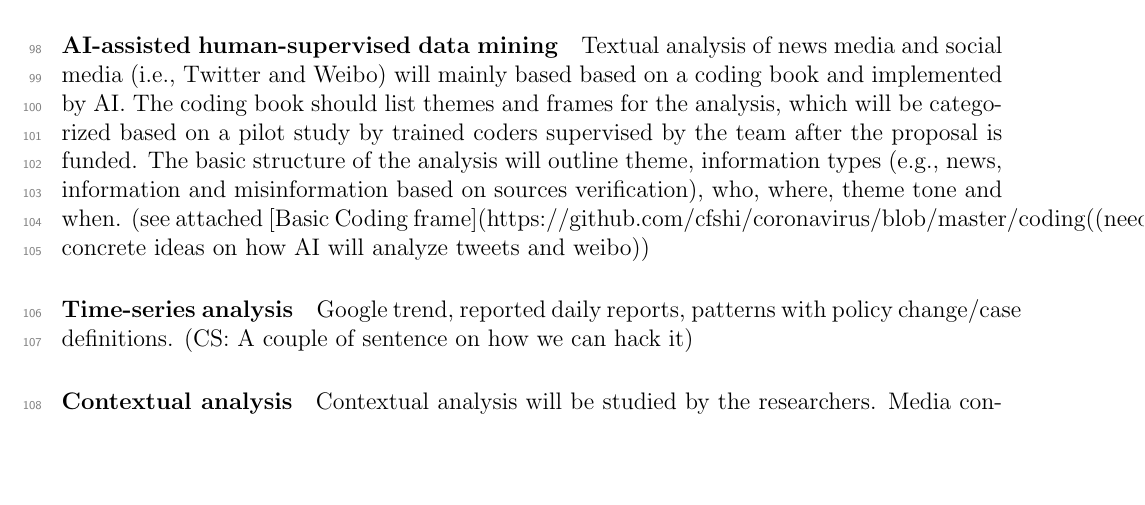
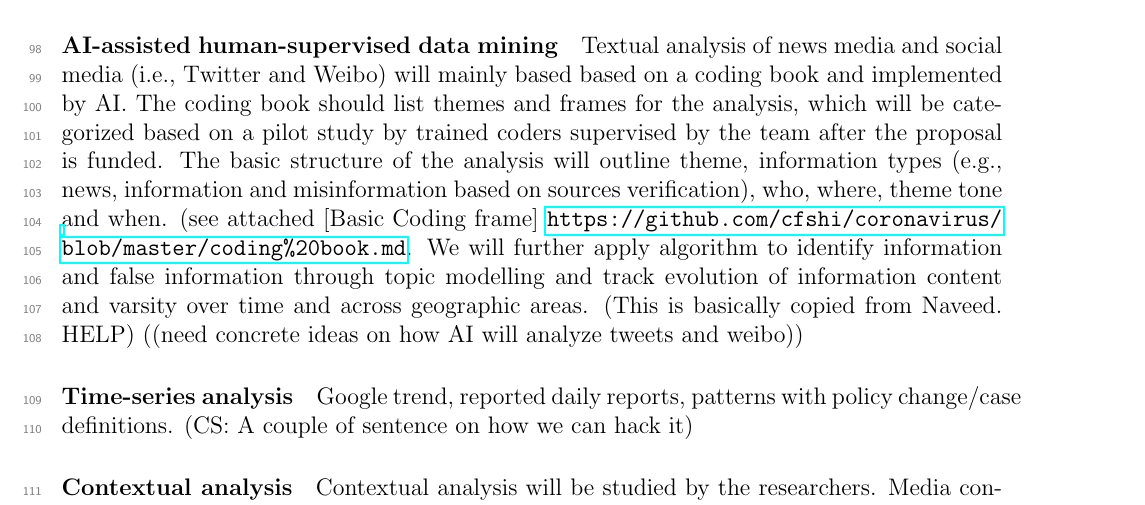
Before and after one commit to cfshi/coronavirus, a LaTeX document (cihr_proposal.tex, which reads content.tex): part of page 3 of 6, cut so that both start at the same text, the shorter picture padded with empty space. Compiled offline with pdfLaTeX.

Commit message:
some text got cut off with the % in url

```diff
--- a/content.tex
+++ b/content.tex
@@ -68,7 +68,8 @@ Economic data relating to the outcome of the COVID-19 outbreaks will be gathered
 \subsubhead{Data Mining}
 
 \subsubhead{AI-assisted human-supervised data mining}
-Textual analysis of news media and social media (i.e., Twitter and Weibo) will mainly based based on a coding book and implemented by AI.  The coding book should list themes and frames for the analysis, which will be categorized based on a pilot study by trained coders supervised by the team after the proposal is funded.  The basic structure of the analysis will outline theme, information types  (e.g., news, information and misinformation based on sources verification), who, where, theme tone and when.  (see  attached [Basic Coding frame](https://github.com/cfshi/coronavirus/blob/master/coding%20book.md)).  We will further apply algorithm to identify information and false information through topic modelling and track evolution of information content and varsity over time and across geographic areas. (This is basically copied from Naveed.  HELP)
+Textual analysis of news media and social media (i.e., Twitter and Weibo) will mainly based based on a coding book and implemented by AI.  The coding book should list themes and frames for the analysis, which will be categorized based on a pilot study by trained coders supervised by the team after the proposal is funded.  The basic structure of the analysis will outline theme, information types  (e.g., news, information and misinformation based on sources verification), who, where, theme tone and when.  (see  attached [Basic Coding frame] \url{https://github.com/cfshi/coronavirus/blob/master/coding%20book.md}.
+We will further apply algorithm to identify information and false information through topic modelling and track evolution of information content and varsity over time and across geographic areas. (This is basically copied from Naveed.  HELP)
 ((need concrete ideas on how AI will analyze tweets and weibo))
 
 
```
Also changed, not shown: git_push/cihr_proposal.pdf.
